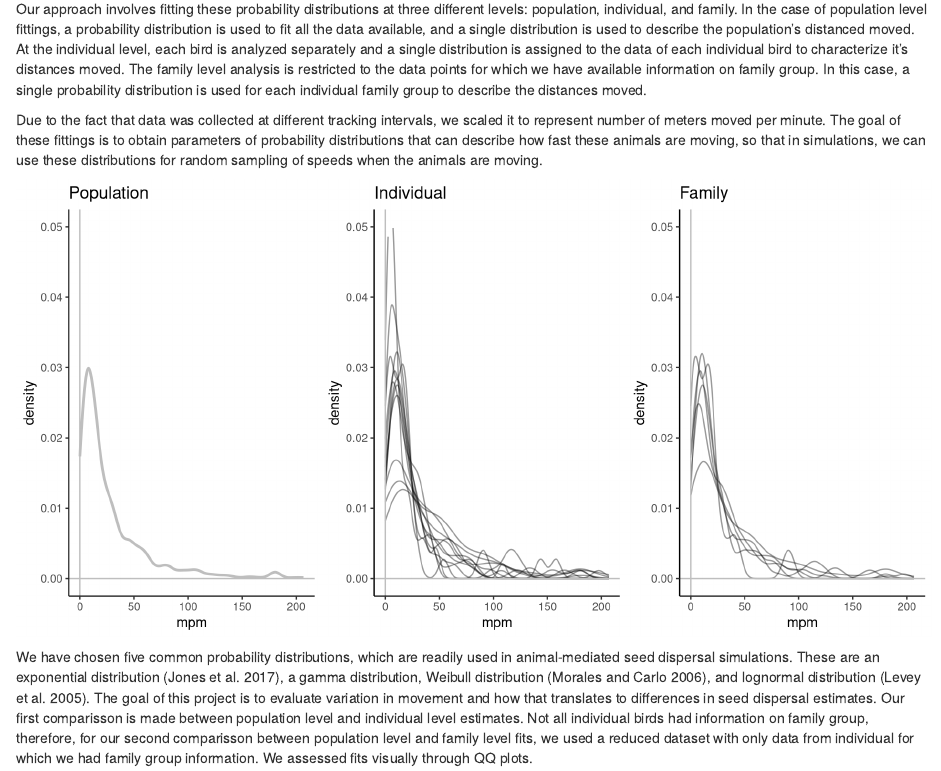
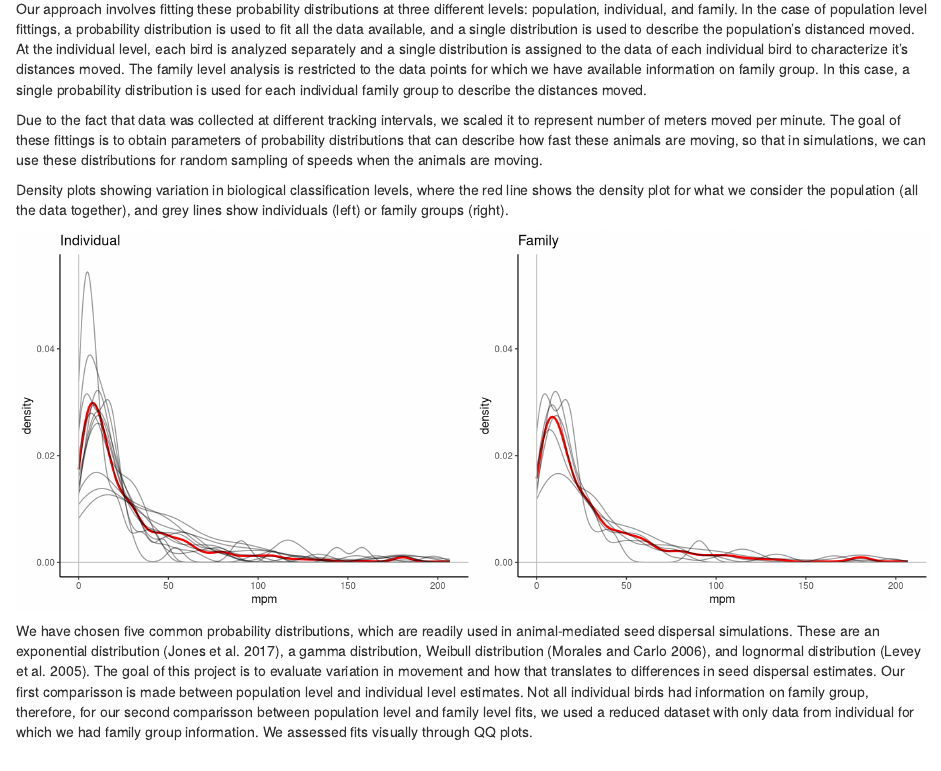
Before and after one commit to javirudolph/aracari, an R Markdown document (appendixA/appendixA.Rmd): the page in a window 1100 px wide, from 520 px down. Rendered offline with R 4.5, knitr and Pandoc, with nearby package versions; code that draws random numbers runs with fixed seeds of ours; some code elsewhere in the file could not run offline; common packages that the code uses without loading them are loaded.

Commit message:
changing density figures

````diff
--- a/appendixA/appendixA.Rmd
+++ b/appendixA/appendixA.Rmd
@@ -39,9 +39,7 @@ Due to the fact that data was collected at different tracking intervals, we scal
 #load("data/ptpl.rda")
 data(ptpl)
 
-# Here, we are taking our tracking data and removing mpm (meters moved per minute) that are equal to zero, since these won't allow for distributio fittings. We also create a new variable for Bird ID, and modify net squared displacement.
+# Here, we are taking our tracking data and removing mpm (meters moved per minute) that are equal to zero, since these won't allow for distribution fittings. We also create a new variable for Bird ID, and modify net squared displacement.
 df <- ptpl %>%
   dplyr::filter(mpm != 0) %>%
   ungroup() %>%
-  mutate(Bird_ID = paste0("B", Bird_ID),
-         sqR2n = sqrt(R2n)) %>%
@@ -58,40 +57,31 @@ dist <- c("exp", "gamma", "gamma", "weibull", "weibull", "lnorm", "lnorm")
 
 ```
 
+Density plots showing variation in biological classification levels, where the red line shows the density plot for what we consider the population (all the data together), and grey lines show individuals (left) or family groups (right).
 
-```{r fig.width=10}
-pop_dens_plot <- df %>%
-  ggplot(., aes(x = mpm)) +
-  geom_line(stat = "density", color = "grey", lwd = 1) +
-  #geom_line(aes(x = dist, group = id), stat = "density", alpha = 0.4) +
-  geom_vline(xintercept = 0, color = "grey") +
-  geom_hline(yintercept = 0, color = "grey") +
-  ylim(0, 0.05) +
-  labs(title = "Population") +
-  theme_classic()
-
+```{r fig.width=12, fig.height=5}
 ind_dens_plot <- df %>%
   ggplot(., aes(x = mpm)) +
-  #geom_line(stat = "density", color = "red", lwd = 1) +
+  geom_line(stat = "density", color = "red", lwd = 1) +
   geom_line(aes(x = mpm, group = id), stat = "density", alpha = 0.4) +
   geom_vline(xintercept = 0, color = "grey") +
   geom_hline(yintercept = 0, color = "grey") +
-  ylim(0, 0.05) +
+  ylim(0, 0.055) +
   labs(title = "Individual") +
   theme_classic()
 
 fam_dens_plot <- df %>%
   filter(., fam_g != "unknown") %>%
   ggplot(., aes(x = mpm)) +
-  #geom_line(stat = "density", color = "red", lwd = 1) +
+  geom_line(stat = "density", color = "red", lwd = 1) +
   geom_line(aes(x = mpm, group = fam_g), stat = "density", alpha = 0.4) +
   geom_vline(xintercept = 0, color = "grey") +
   geom_hline(yintercept = 0, color = "grey") +
-  ylim(0, 0.05) +
+  ylim(0, 0.055) +
   labs(title = "Family") +
   theme_classic()
 
-ggarrange(pop_dens_plot, ind_dens_plot, fam_dens_plot, ncol = 3)
+ggarrange(ind_dens_plot, fam_dens_plot)
 
 ```
 We have chosen five common probability distributions, which are readily used in animal-mediated seed dispersal simulations. These are an exponential distribution [@jones_closing_2017], a gamma distribution, Weibull distribution [@morales_effects_2006], and lognormal distribution [@levey_effects_2005]. The goal of this project is to evaluate variation in movement and how that translates to differences in seed dispersal estimates. Our first comparisson is made between population level and individual level estimates. Not all individual birds had information on family group, therefore, for our second comparisson between population level and family level fits, we used a reduced dataset with only data from individual for which we had family group information. We assessed fits visually through QQ plots.
````
Also changed, not shown: appendixA/appendixA.Rmd (5 more changed lines).
